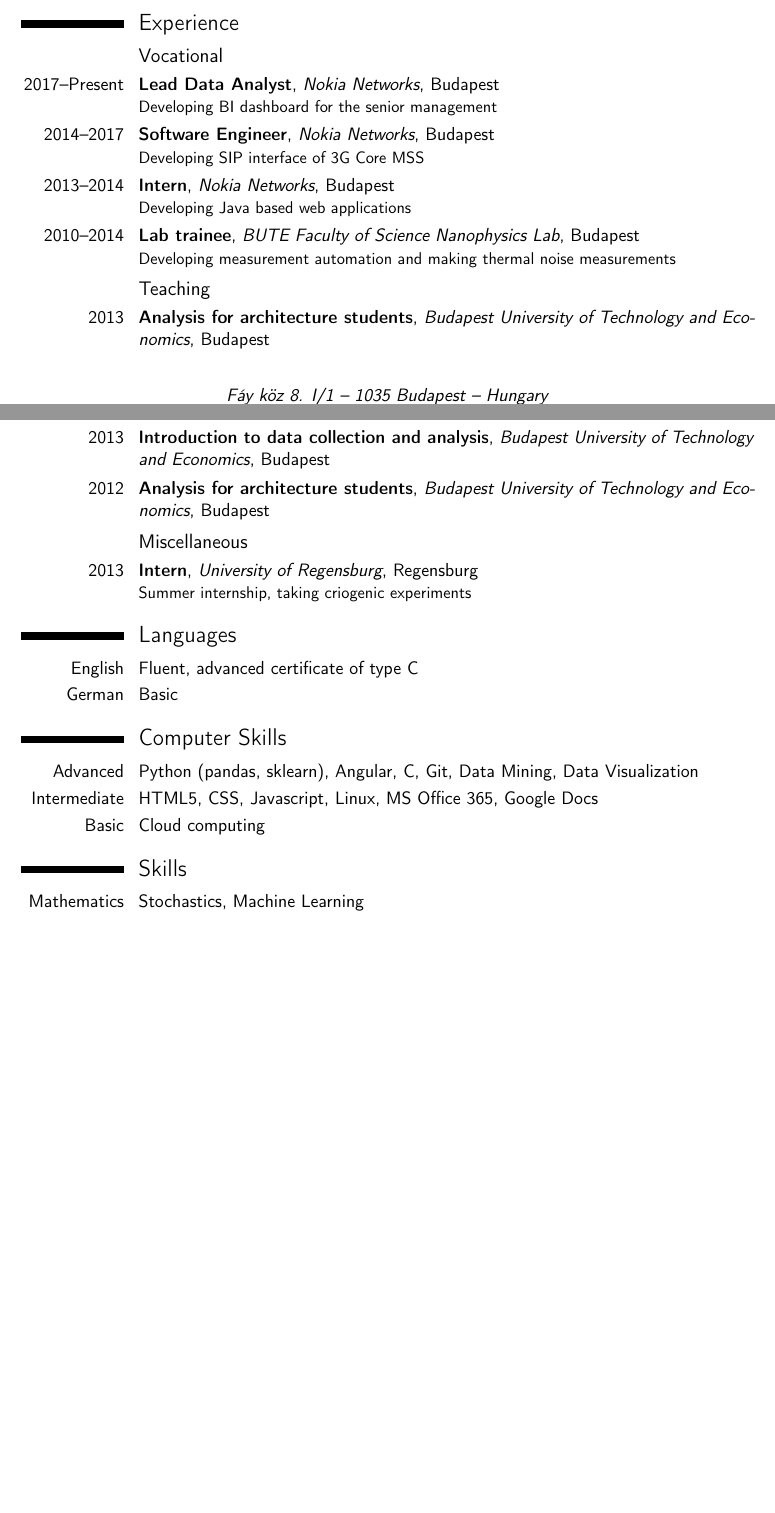
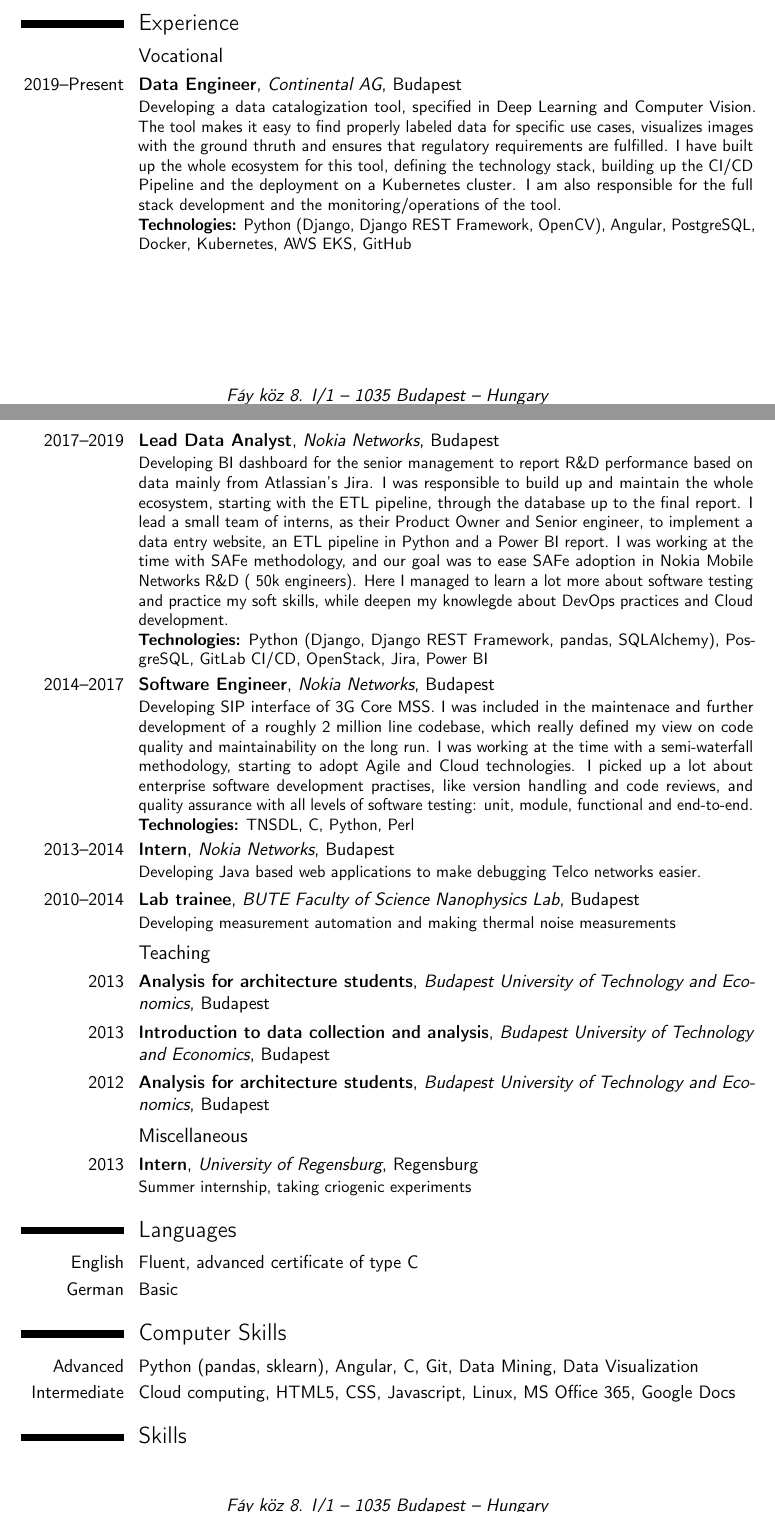
Before and after one commit to hodossy/cv, a LaTeX CV (CV/TeX/Hodossy_Szabolcs_CV_eng.tex): two parts of pages 1 and 2 of 2 before the commit and two parts of pages 1 and 2 of 3 after it, joined at a grey line, cut so that both start at the same text, the shorter picture padded with empty space. Compiled offline with pdfLaTeX.

Commit message:
Updated CV with more details and Conti

```diff
--- a/CV/TeX/Hodossy_Szabolcs_CV_eng.tex
+++ b/CV/TeX/Hodossy_Szabolcs_CV_eng.tex
@@ -39,9 +39,22 @@
 \cvitem{Description}{Created a highly sensitive measurement system, which was calibrated by measuring thermal noise of resistors at cryogenic temperatures.}
 \section{Experience}
 \subsection{Vocational}
-\cventry{2017--Present}{Lead Data Analyst}{Nokia Networks}{Budapest}{}{Developing BI dashboard for the senior management}
-\cventry{2014--2017}{Software Engineer}{Nokia Networks}{Budapest}{}{Developing SIP interface of 3G Core MSS}
-\cventry{2013--2014}{Intern}{Nokia Networks}{Budapest}{}{Developing Java based web applications}
+\cventry{2019--Present}{Data Engineer}{Continental AG}{Budapest}{}{
+	Developing a data catalogization tool, specified in Deep Learning and Computer Vision. The tool makes it easy to find properly labeled data for specific use cases, visualizes images with the ground thruth and ensures that regulatory requirements are fulfilled. I have built up the whole ecosystem for this tool, defining the technology stack, building up the CI/CD Pipeline and the deployment on a Kubernetes cluster. I am also responsible for the full stack development and the monitoring/operations of the tool.\\
+	\textbf{Technologies:} Python (Django, Django REST Framework, OpenCV), Angular, PostgreSQL, Docker, Kubernetes, AWS EKS, GitHub
+}
+\cventry{2017--2019}{Lead Data Analyst}{Nokia Networks}{Budapest}{}{
+	Developing BI dashboard for the senior management to report R\&D performance based on data mainly from Atlassian's Jira. I was responsible to build up and maintain the whole ecosystem, starting with the ETL pipeline, through the database up to the final report. I lead a small team of interns, as their Product Owner and Senior engineer, to implement a data entry website, an ETL pipeline in Python and a Power BI report. I was working at the time with SAFe methodology, and our goal was to ease SAFe adoption in Nokia Mobile Networks R\&D (~50k engineers).
+	Here I managed to learn a lot more about software testing and practice my soft skills, while deepen my knowlegde about DevOps practices and Cloud development. \\
+	\textbf{Technologies:} Python (Django, Django REST Framework, pandas, SQLAlchemy), PosgreSQL, GitLab CI/CD, OpenStack, Jira, Power BI
+}
+\cventry{2014--2017}{Software Engineer}{Nokia Networks}{Budapest}{}{
+	Developing SIP interface of 3G Core MSS. I was included in the maintenace and further development of a roughly 2 million line codebase, which really defined my view on code quality and maintainability on the long run. I was working at the time with a semi-waterfall methodology, starting to adopt Agile and Cloud technologies. I picked up a lot about enterprise software development practises, like version handling and code reviews, and quality assurance with all levels of software testing: unit, module, functional and end-to-end. \\
+	\textbf{Technologies:} TNSDL, C, Python, Perl
+}
+\cventry{2013--2014}{Intern}{Nokia Networks}{Budapest}{}{
+	Developing Java based web applications to make debugging Telco networks easier.
+}
 \cventry{2010--2014}{Lab trainee}{BUTE Faculty of Science Nanophysics Lab}{Budapest}{}{Developing measurement automation and making thermal noise measurements}
 \subsection{Teaching}
 \cventry{2013}{Analysis for architecture students}{Budapest University of Technology and Economics}{Budapest}{}{}
@@ -54,7 +67,5 @@
 \cvitemwithcomment{German}{Basic}{}
 \section{Computer Skills}
 \cvitem{Advanced}{Python (pandas, sklearn), Angular, C, Git, Data Mining, Data Visualization}
-\cvitem{Intermediate}{HTML5, CSS, Javascript, Linux, MS Office 365, Google Docs}
-\cvitem{Basic}{Cloud computing}
+\cvitem{Intermediate}{Cloud computing, HTML5, CSS, Javascript, Linux, MS Office 365, Google Docs}
 \section{Skills}
-\cvitem{Mathematics}{Stochastics, Machine Learning}
```
Also changed, not shown: CV/TeX/Hodossy_Szabolcs_CV_eng.pdf, CV/TeX/Hodossy_Szabolcs_CV_eng.tex (4 more changed lines), 4 other files.
